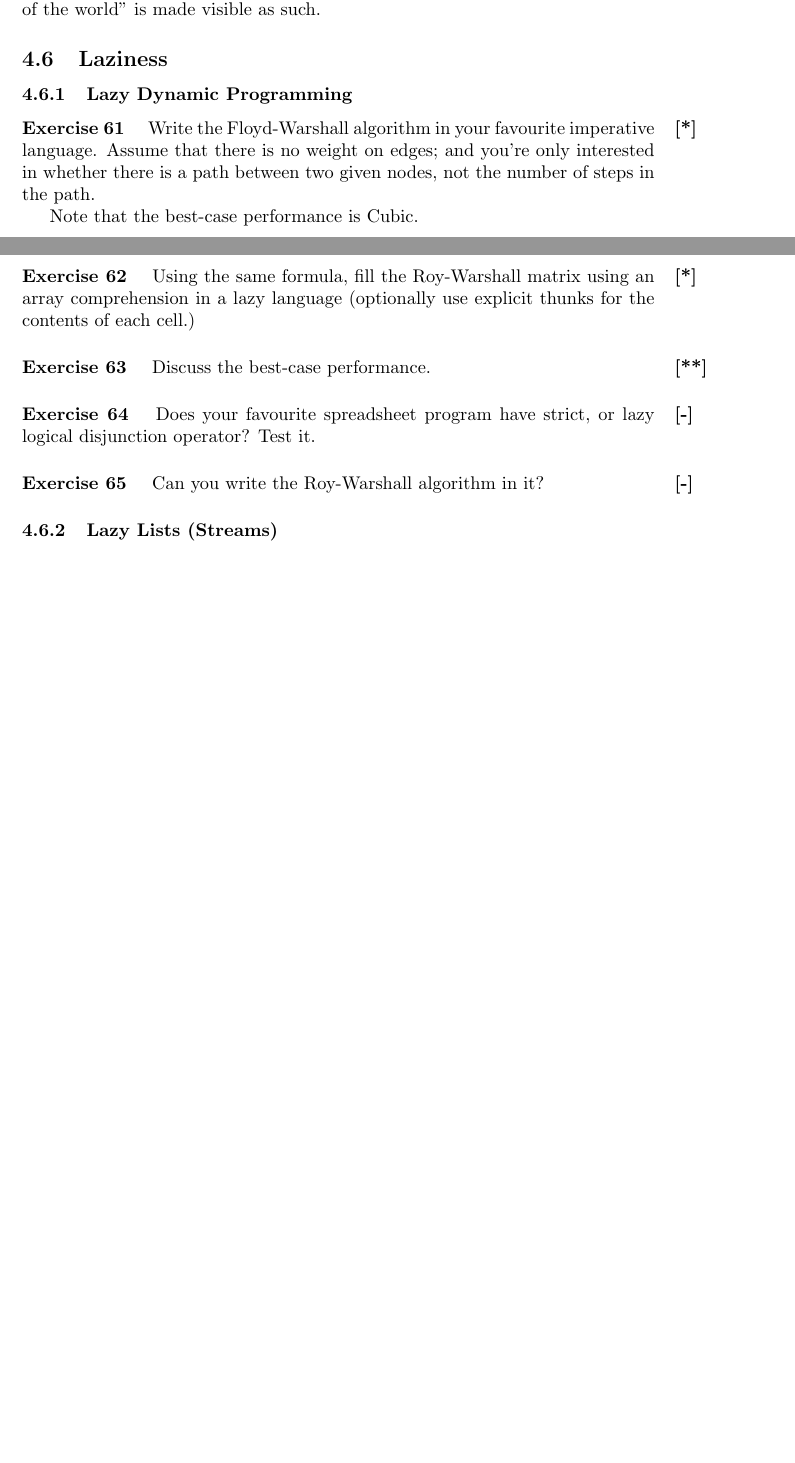
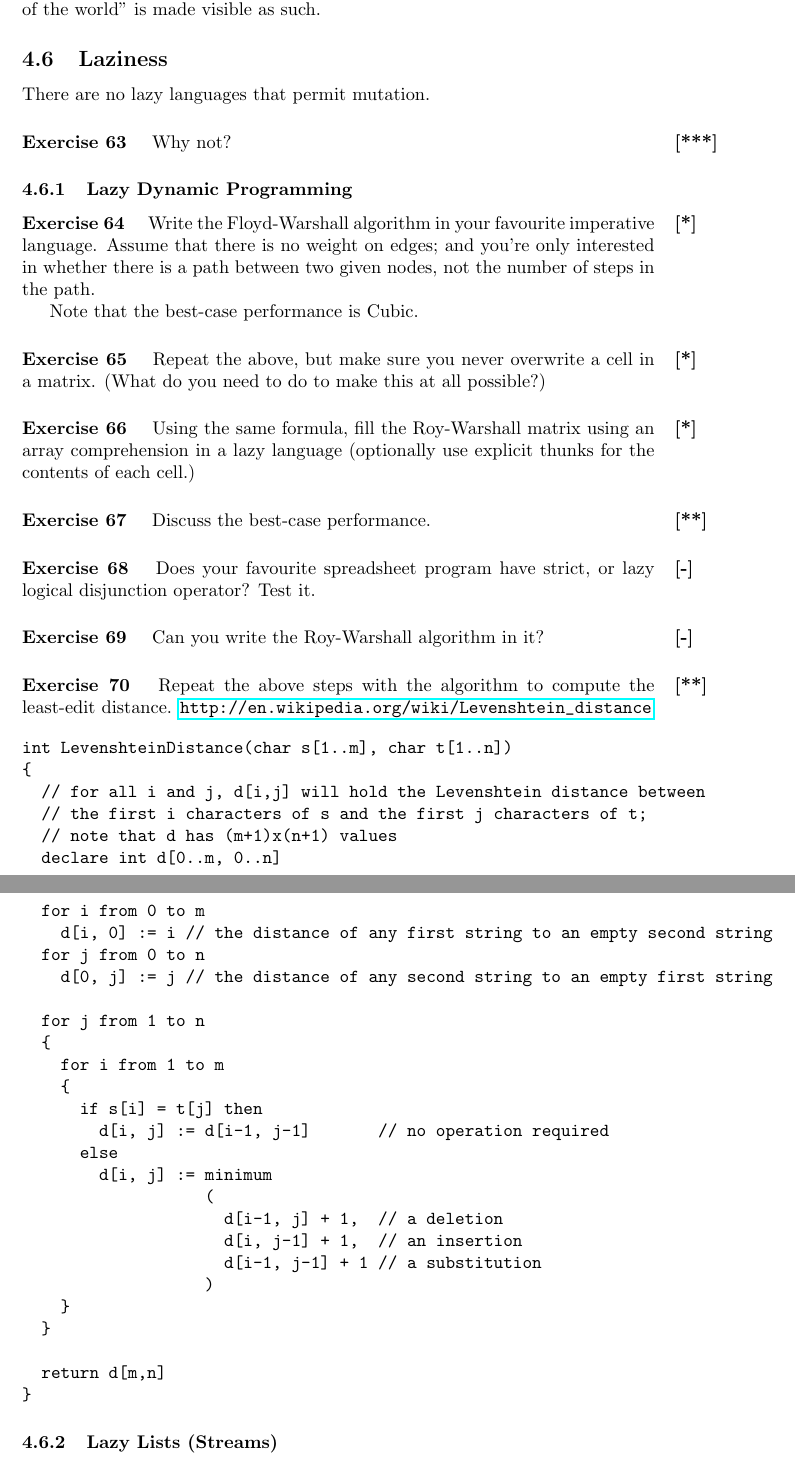
Before and after one commit to jyp/PLT-Course, a LaTeX problem sheet (New/Exercises/All.tex): two parts of pages 8 and 9 of 11 before the commit and two parts of pages 9 and 10 of 12 after it, joined at a grey line, cut so that both start at the same text, the shorter picture padded with empty space. Compiled offline with pdfLaTeX.

Commit message:
various small improvements

```diff
--- a/New/Exercises/All.tex
+++ b/New/Exercises/All.tex
@@ -580,6 +585,7 @@ The above can be seen as an imperative algorithm.
 
 
 \subsection{Laziness}
+There are no lazy languages that permit mutation.  \question{***} Why not?
 
 \subsubsection{Lazy Dynamic Programming}
 
@@ -589,6 +595,10 @@ you're only interested in whether there is a path between two given
 nodes, not the number of steps in the path.
 
 Note that the best-case performance is Cubic.
+
+\question{*} Repeat the above, but make sure you never overwrite a
+cell in a matrix. (What do you need to do to make this at all
+possible?)
 
 \question{*} Using the same formula, fill the Roy-Warshall matrix
 using an array comprehension in a lazy language (optionally use
@@ -600,6 +610,42 @@ explicit thunks for the contents of each cell.)
 lazy logical disjunction operator? Test it.
 
 \question{-} Can you write the Roy-Warshall algorithm in it?
+
+\question{**} Repeat the above steps with the algorithm to compute the
+least-edit distance. \url{http://en.wikipedia.org/wiki/Levenshtein_distance}
+
+\begin{verbatim}
+int LevenshteinDistance(char s[1..m], char t[1..n])
+{
+  // for all i and j, d[i,j] will hold the Levenshtein distance between
+  // the first i characters of s and the first j characters of t;
+  // note that d has (m+1)x(n+1) values
+  declare int d[0..m, 0..n]
+
+  for i from 0 to m
+    d[i, 0] := i // the distance of any first string to an empty second string
+  for j from 0 to n
+    d[0, j] := j // the distance of any second string to an empty first string
+
+  for j from 1 to n
+  {
+    for i from 1 to m
+    {
+      if s[i] = t[j] then
+        d[i, j] := d[i-1, j-1]       // no operation required
+      else
+        d[i, j] := minimum
+                   (
+                     d[i-1, j] + 1,  // a deletion
+                     d[i, j-1] + 1,  // an insertion
+                     d[i-1, j-1] + 1 // a substitution
+                   )
+    }
+  }
+
+  return d[m,n]
+}
+\end{verbatim}
 
 \subsubsection{Lazy Lists (Streams)}
 
```
Also changed, not shown: New/Exercises/All.tex (39 more changed lines), 2 other files.
